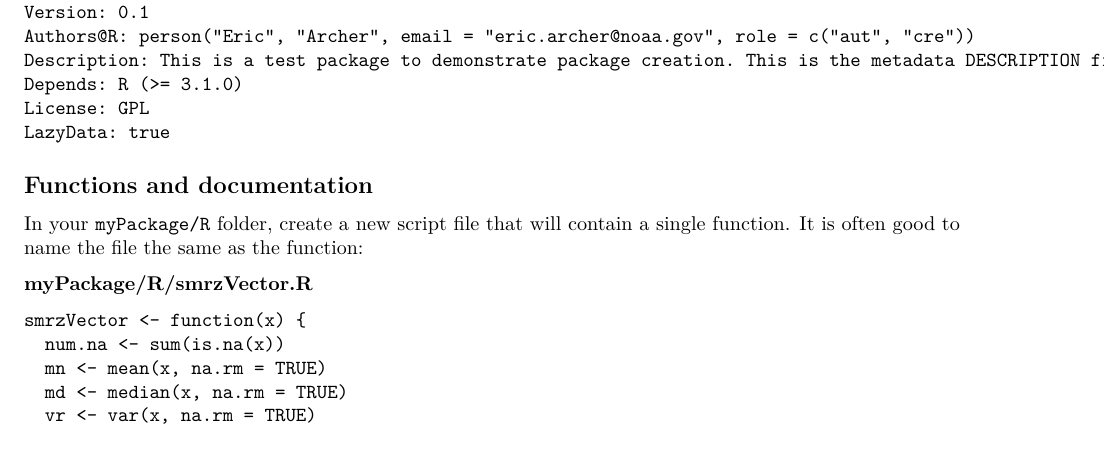
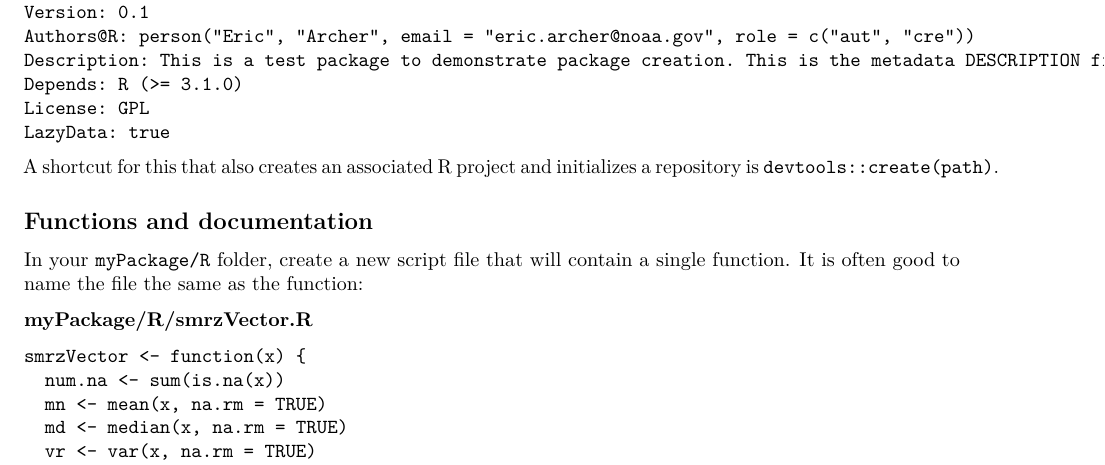
Before and after one commit to EricArcher/AdvancedR, an R Markdown document (Class 2 - Packages/Class 2 - Packages.Rmd): part of page 1 of 2, cut so that both start at the same text. Rendered offline with R 4.5, knitr and Pandoc, then LaTeX, with nearby package versions.

Commit message:
add create

````diff
--- a/Class 2 - Packages/Class 2 - Packages.Rmd
+++ b/Class 2 - Packages/Class 2 - Packages.Rmd
@@ -33,6 +33,8 @@ Depends: R (>= 3.1.0)
 License: GPL
 LazyData: true
 ```
+
+A shortcut for this that also creates an associated R project and initializes a repository is `devtools::create(path)`.
 
 ## Functions and documentation
 
````
